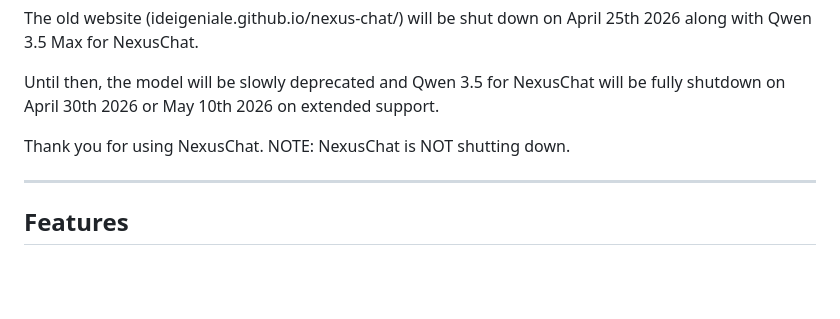
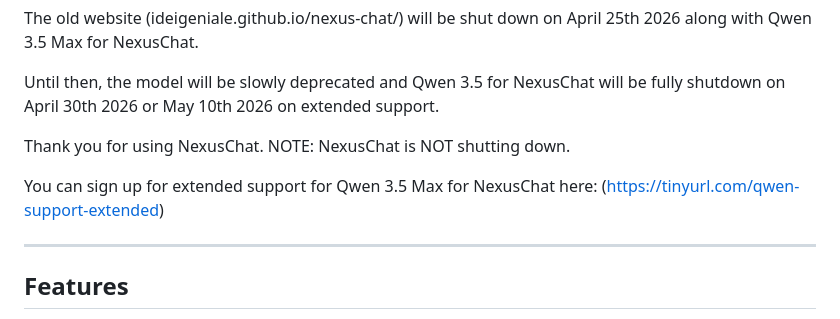
Before and after one commit to IdeiGeniale/nexus-chat, a Markdown page: README.md, the part around the change. Rendered like a GitHub page; blank space fills up the shorter version.

```diff
--- a/README.md
+++ b/README.md
@@ -17,6 +17,8 @@ The old website (ideigeniale.github.io/nexus-chat/) will be shut down on April 2
 Until then, the model will be slowly deprecated and Qwen 3.5 for NexusChat will be fully shutdown on April 30th 2026 or May 10th 2026 on extended support.
 
 Thank you for using NexusChat. NOTE: NexusChat is NOT shutting down.
+
+You can sign up for extended support for Qwen 3.5 Max for NexusChat here: (https://tinyurl.com/qwen-support-extended)
 
 ---
 
```
